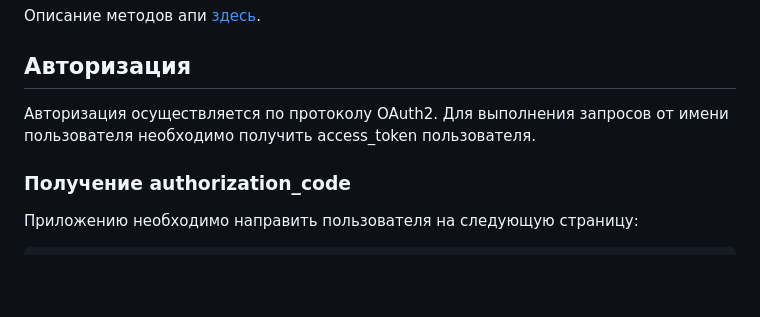
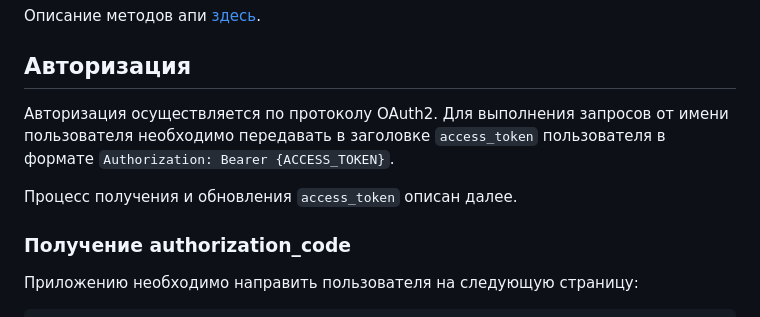
Before and after one commit to farpost/employer-api, a Markdown page: README.md, the part around the change. Rendered like a GitHub page; blank space fills up the shorter version.

Commit message:
Дополняю доку по авторизации

```diff
--- a/README.md
+++ b/README.md
@@ -6,7 +6,9 @@ API для работы с вакансиями и откликами на ва
 
 ## Авторизация
 
-Авторизация осуществляется по протоколу OAuth2. Для выполнения запросов от имени пользователя необходимо получить access_token пользователя.
+Авторизация осуществляется по протоколу OAuth2. Для выполнения запросов от имени пользователя необходимо передавать в заголовке `access_token` пользователя в формате `Authorization: Bearer {ACCESS_TOKEN}`.
+
+Процесс получения и обновления `access_token` описан далее.
 
 ### Получение authorization_code
 
```
